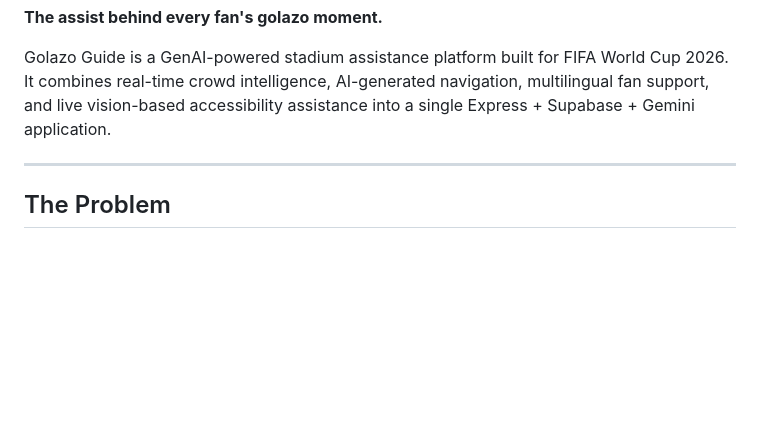
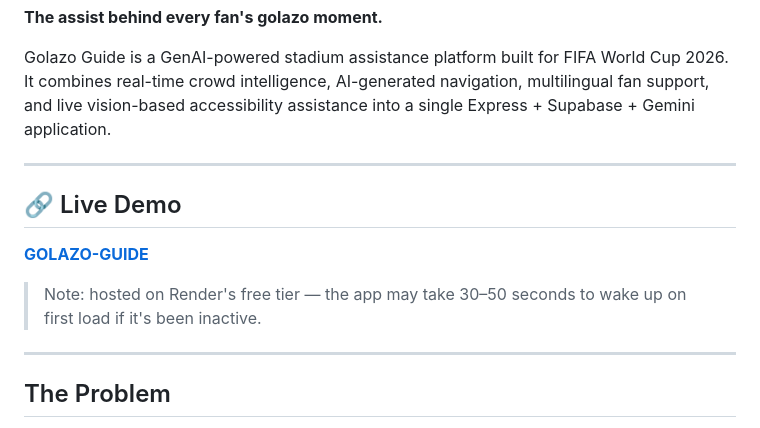
Before and after one commit to Sanskriti2305/GolazoGuide, a Markdown page: README.md, the part around the change. Rendered like a GitHub page; blank space fills up the shorter version.

```diff
--- a/README.md
+++ b/README.md
@@ -6,6 +6,13 @@ Golazo Guide is a GenAI-powered stadium assistance platform built for FIFA World
 
 ---
 
+## 🔗 Live Demo
+
+**[GOLAZO-GUIDE](https://golazoguide.onrender.com)**
+
+> Note: hosted on Render's free tier — the app may take 30–50 seconds to wake up on first load if it's been inactive.
+
+---
 ## The Problem
 
 World Cup stadiums are chaotic by design — massive crowds, dozens of languages, unfamiliar layouts, and split-second operational decisions. Existing solutions solve this in fragments: one app for wayfinding, another for translation, another for crowd alerts, and almost nothing built for fans with visual or sensory needs.
```
